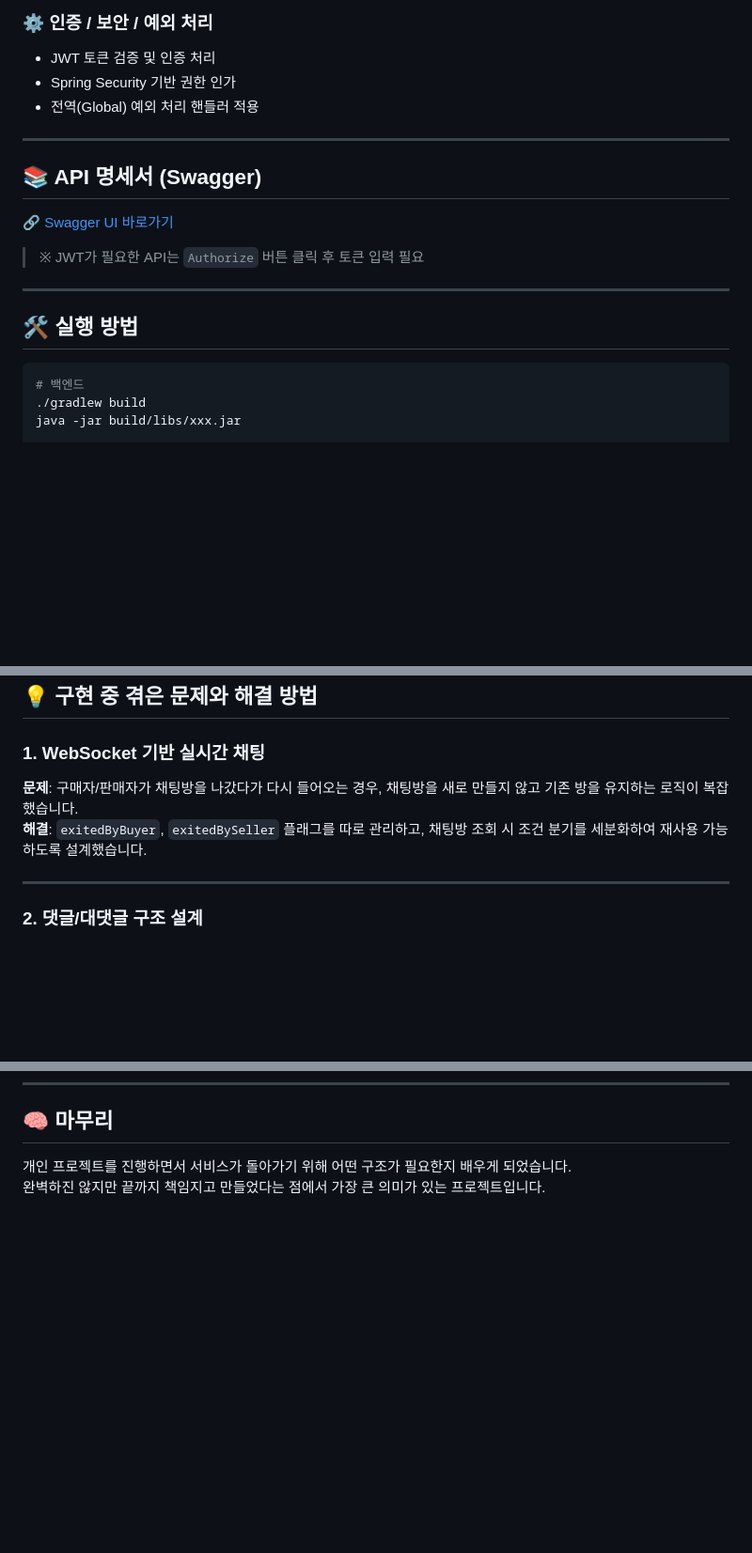
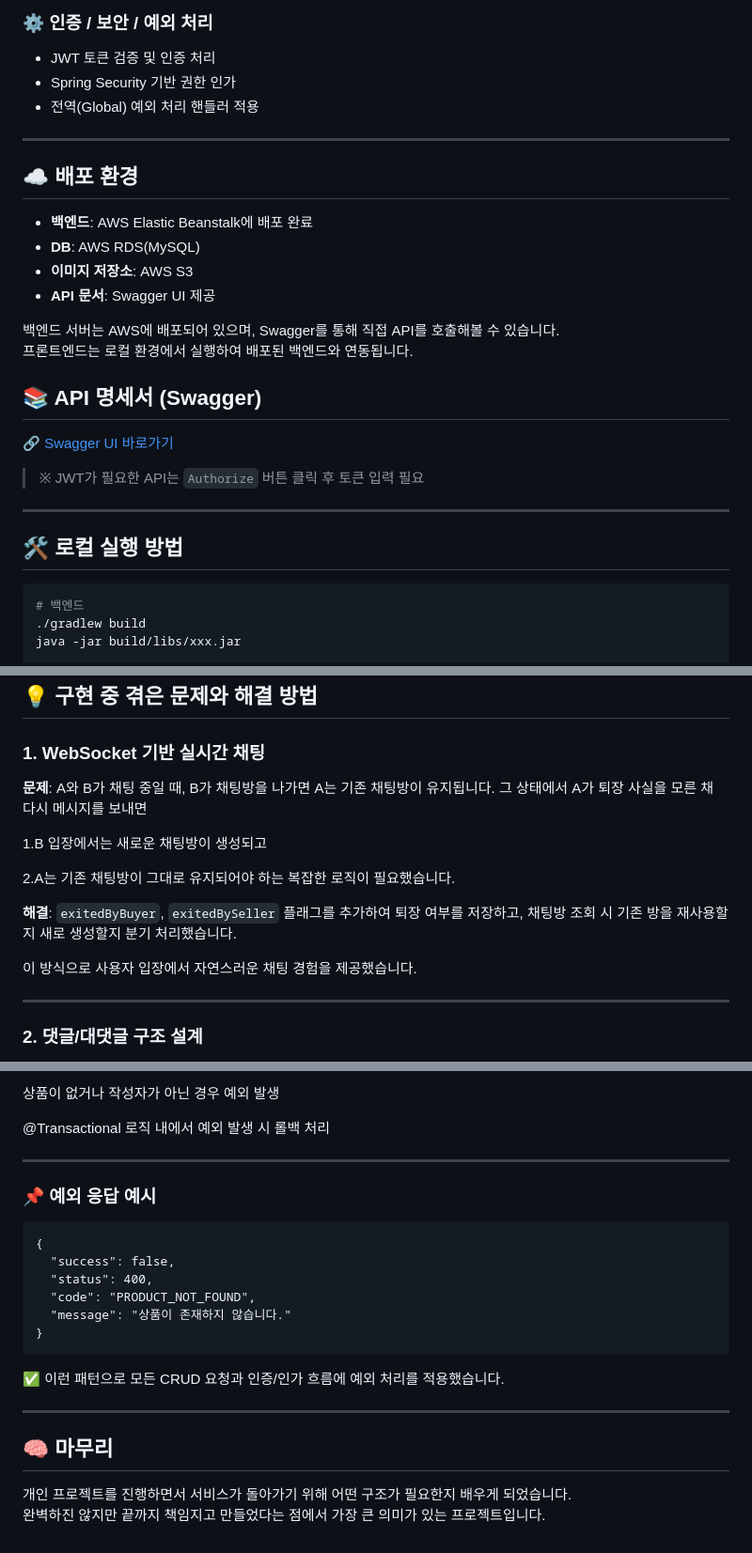
Before and after one commit to jung-moonsun/reborn, a Markdown page: README.md, 3 parts joined by grey strips. Shown at 94% size. Rendered like a GitHub page; blank space fills up the shorter version.

````diff
--- a/README.md
+++ b/README.md
@@ -49,6 +49,16 @@ JWT 인증, 카카오 소셜 로그인, 상품 CRUD, 실시간 채팅(WebSocket)
 
 ---
 
+## ☁️ 배포 환경
+
+- **백엔드**: AWS Elastic Beanstalk에 배포 완료
+- **DB**: AWS RDS(MySQL)
+- **이미지 저장소**: AWS S3
+- **API 문서**: Swagger UI 제공
+
+백엔드 서버는 AWS에 배포되어 있으며, Swagger를 통해 직접 API를 호출해볼 수 있습니다.
+프론트엔드는 로컬 환경에서 실행하여 배포된 백엔드와 연동됩니다.
+
 ## 📚 API 명세서 (Swagger)
 
 🔗 [Swagger UI 바로가기](http://reborn-app-env.eba-fdizev3m.ap-northeast-2.elasticbeanstalk.com/swagger-ui/index.html#/)
@@ -57,7 +67,7 @@ JWT 인증, 카카오 소셜 로그인, 상품 CRUD, 실시간 채팅(WebSocket)
 
 ---
 
-## 🛠 실행 방법
+## 🛠 로컬 실행 방법
 
 ```bash
 # 백엔드
@@ -127,8 +137,17 @@ npm start
 
 ### 1. WebSocket 기반 실시간 채팅
 
-**문제**: 구매자/판매자가 채팅방을 나갔다가 다시 들어오는 경우, 채팅방을 새로 만들지 않고 기존 방을 유지하는 로직이 복잡했습니다.
-**해결**: `exitedByBuyer`, `exitedBySeller` 플래그를 따로 관리하고, 채팅방 조회 시 조건 분기를 세분화하여 재사용 가능하도록 설계했습니다.
+**문제**: A와 B가 채팅 중일 때, B가 채팅방을 나가면 A는 기존 채팅방이 유지됩니다.
+그 상태에서 A가 퇴장 사실을 모른 채 다시 메시지를 보내면
+
+1.B 입장에서는 새로운 채팅방이 생성되고
+
+2.A는 기존 채팅방이 그대로 유지되어야 하는 복잡한 로직이 필요했습니다.
+
+**해결**: `exitedByBuyer`, `exitedBySeller` 플래그를 추가하여 퇴장 여부를 저장하고,
+채팅방 조회 시 기존 방을 재사용할지 새로 생성할지 분기 처리했습니다.
+
+이 방식으로 사용자 입장에서 자연스러운 채팅 경험을 제공했습니다.
 
 ---
 
@@ -156,3 +255,24 @@ npm start
+상품이 없거나 작성자가 아닌 경우 예외 발생
+
+@Transactional 로직 내에서 예외 발생 시 롤백 처리
+
+---
+
+### 📌 예외 응답 예시
+
+```
+{
+  "success": false,
+  "status": 400,
+  "code": "PRODUCT_NOT_FOUND",
+  "message": "상품이 존재하지 않습니다."
+}
+```
+
+✅ 이런 패턴으로 모든 CRUD 요청과 인증/인가 흐름에 예외 처리를 적용했습니다.
+
+---
+
 ## 🧠 마무리
 
 개인 프로젝트를 진행하면서 서비스가 돌아가기 위해 어떤 구조가 필요한지 배우게 되었습니다.
````
Also changed, not shown: other parts of README.md (+80 -0 lines).
